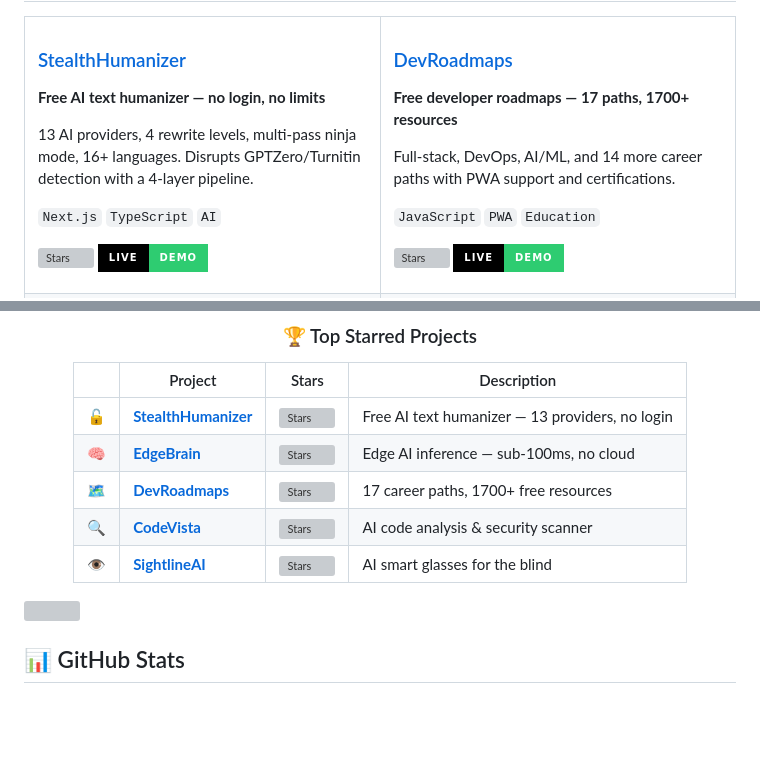
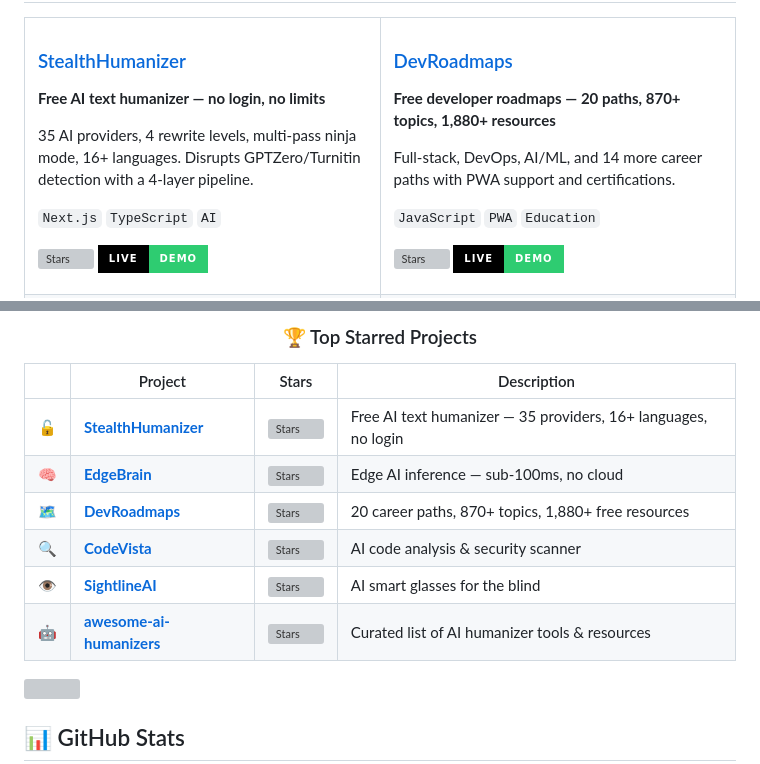
Before and after one commit to rudra496/rudra496, a Markdown page: README.md, 2 parts joined by grey strips. Rendered like a GitHub page; badges without logos; blank space fills up the shorter version; grey boxes are pictures that could not be loaded.

Commit message:
update profile: fix stats (35 providers, 20 paths), add awesome-ai-humanizers

```diff
--- a/README.md
+++ b/README.md
@@ -54,7 +54,7 @@ I create **open-source tools that solve real problems** — from AI text humaniz
 ### [StealthHumanizer](https://stealthhumanizer.vercel.app/)
 **Free AI text humanizer — no login, no limits**
 
-13 AI providers, 4 rewrite levels, multi-pass ninja mode, 16+ languages. Disrupts GPTZero/Turnitin detection with a 4-layer pipeline.
+35 AI providers, 4 rewrite levels, multi-pass ninja mode, 16+ languages. Disrupts GPTZero/Turnitin detection with a 4-layer pipeline.
 
 `Next.js` `TypeScript` `AI`
 
@@ -65,7 +65,7 @@ I create **open-source tools that solve real problems** — from AI text humaniz
 <td width="50%">
 
 ### [DevRoadmaps](https://rudra496.github.io/devroadmaps)
-**Free developer roadmaps — 17 paths, 1700+ resources**
+**Free developer roadmaps — 20 paths, 870+ topics, 1,880+ resources**
 
 Full-stack, DevOps, AI/ML, and 14 more career paths with PWA support and certifications.
 
@@ -275,11 +275,12 @@ If any of my projects helped you, here's how you can support:
 
 | | Project | Stars | Description |
 |---|---------|-------|-------------|
-| 🔓 | [**StealthHumanizer**](https://github.com/rudra496/StealthHumanizer) | ![Stars](https://img.shields.io/github/stars/rudra496/StealthHumanizer?style=social) | Free AI text humanizer — 13 providers, no login |
+| 🔓 | [**StealthHumanizer**](https://github.com/rudra496/StealthHumanizer) | ![Stars](https://img.shields.io/github/stars/rudra496/StealthHumanizer?style=social) | Free AI text humanizer — 35 providers, 16+ languages, no login |
 | 🧠 | [**EdgeBrain**](https://github.com/rudra496/EdgeBrain) | ![Stars](https://img.shields.io/github/stars/rudra496/EdgeBrain?style=social) | Edge AI inference — sub-100ms, no cloud |
-| 🗺️ | [**DevRoadmaps**](https://github.com/rudra496/devroadmaps) | ![Stars](https://img.shields.io/github/stars/rudra496/devroadmaps?style=social) | 17 career paths, 1700+ free resources |
+| 🗺️ | [**DevRoadmaps**](https://github.com/rudra496/devroadmaps) | ![Stars](https://img.shields.io/github/stars/rudra496/devroadmaps?style=social) | 20 career paths, 870+ topics, 1,880+ free resources |
 | 🔍 | [**CodeVista**](https://github.com/rudra496/codevista) | ![Stars](https://img.shields.io/github/stars/rudra496/codevista?style=social) | AI code analysis & security scanner |
 | 👁️ | [**SightlineAI**](https://github.com/rudra496/sightlineai) | ![Stars](https://img.shields.io/github/stars/rudra496/sightlineai?style=social) | AI smart glasses for the blind |
+| 🤖 | [**awesome-ai-humanizers**](https://github.com/rudra496/awesome-ai-humanizers) | ![Stars](https://img.shields.io/github/stars/rudra496/awesome-ai-humanizers?style=social) | Curated list of AI humanizer tools & resources |
 
 </div>
 
```
